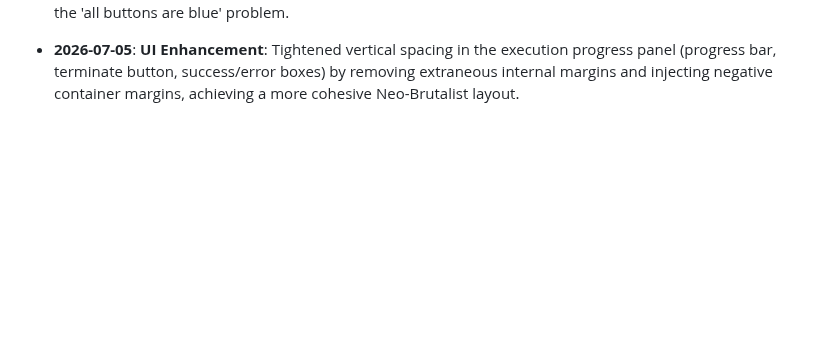
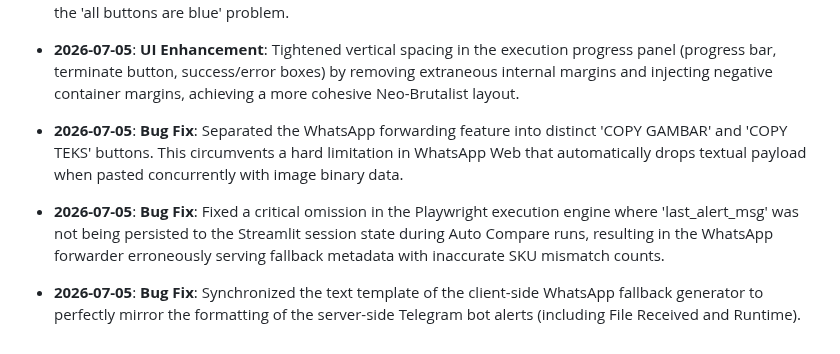
Before and after one commit to nerfbreak/newspage_automation, a Markdown page: .agents/MEMORY.md, the part around the change. GitHub-like rendering; blank space fills up the shorter version.

Commit message:
docs: update memory with whatsapp forwarder and fallback bug fixes

```diff
--- a/.agents/MEMORY.md
+++ b/.agents/MEMORY.md
@@ -240,3 +240,6 @@ This file acts as the "Distributed Project Memory" for AI agents. It tracks arch
 - **2026-07-05**: **UI Enhancement**: Removed redundant layout spacing between primary action buttons in the Inventory Adjustment module to tighten the Neo-Brutalist design grouping.
 - **2026-07-05**: **UI Enhancement**: Extended CSS button marker classes to explicitly target and override the 'primary' Streamlit button variants, enabling color-coding (red for clear data, green for process) and resolving the 'all buttons are blue' problem.
 - **2026-07-05**: **UI Enhancement**: Tightened vertical spacing in the execution progress panel (progress bar, terminate button, success/error boxes) by removing extraneous internal margins and injecting negative container margins, achieving a more cohesive Neo-Brutalist layout.
+- **2026-07-05**: **Bug Fix**: Separated the WhatsApp forwarding feature into distinct 'COPY GAMBAR' and 'COPY TEKS' buttons. This circumvents a hard limitation in WhatsApp Web that automatically drops textual payload when pasted concurrently with image binary data.
+- **2026-07-05**: **Bug Fix**: Fixed a critical omission in the Playwright execution engine where 'last_alert_msg' was not being persisted to the Streamlit session state during Auto Compare runs, resulting in the WhatsApp forwarder erroneously serving fallback metadata with inaccurate SKU mismatch counts.
+- **2026-07-05**: **Bug Fix**: Synchronized the text template of the client-side WhatsApp fallback generator to perfectly mirror the formatting of the server-side Telegram bot alerts (including File Received and Runtime).
```
